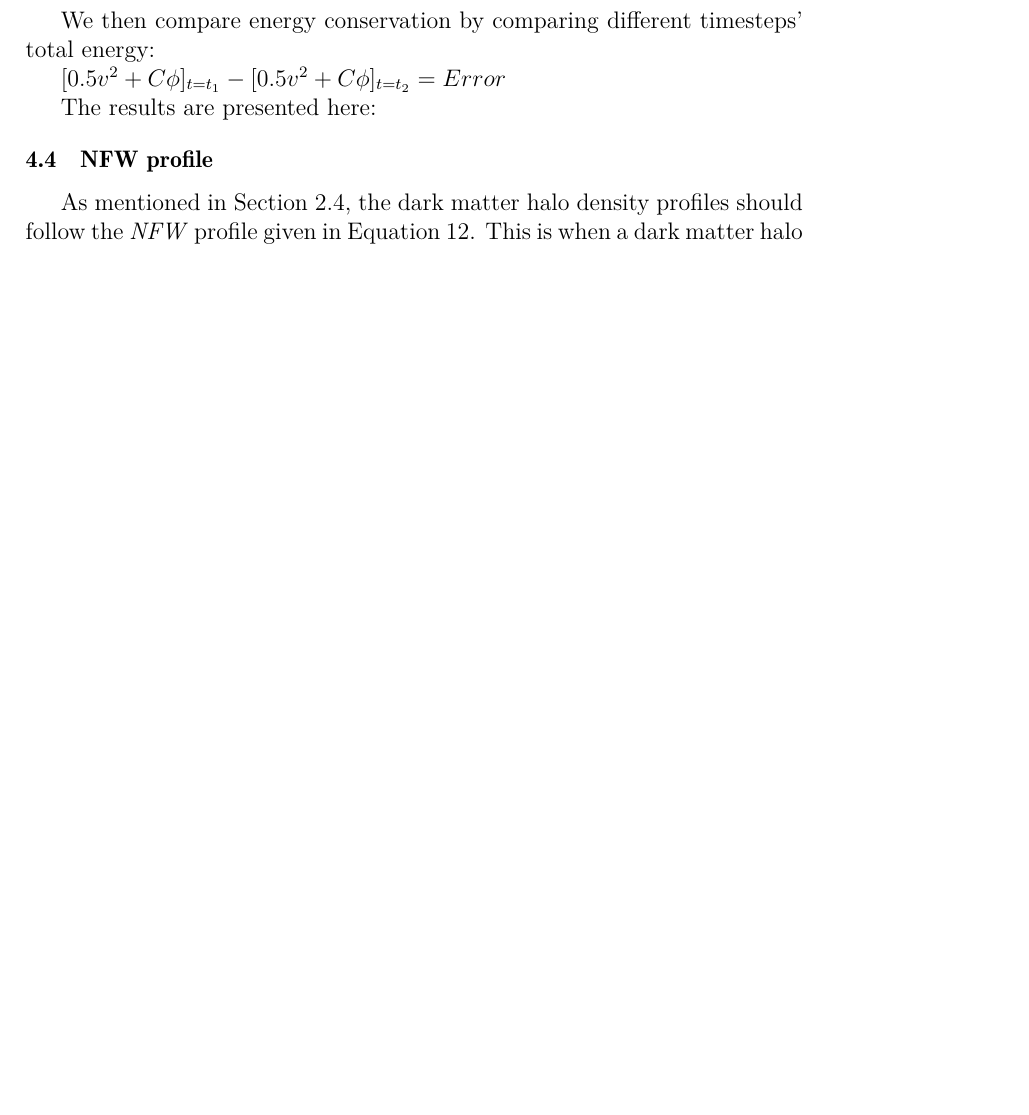
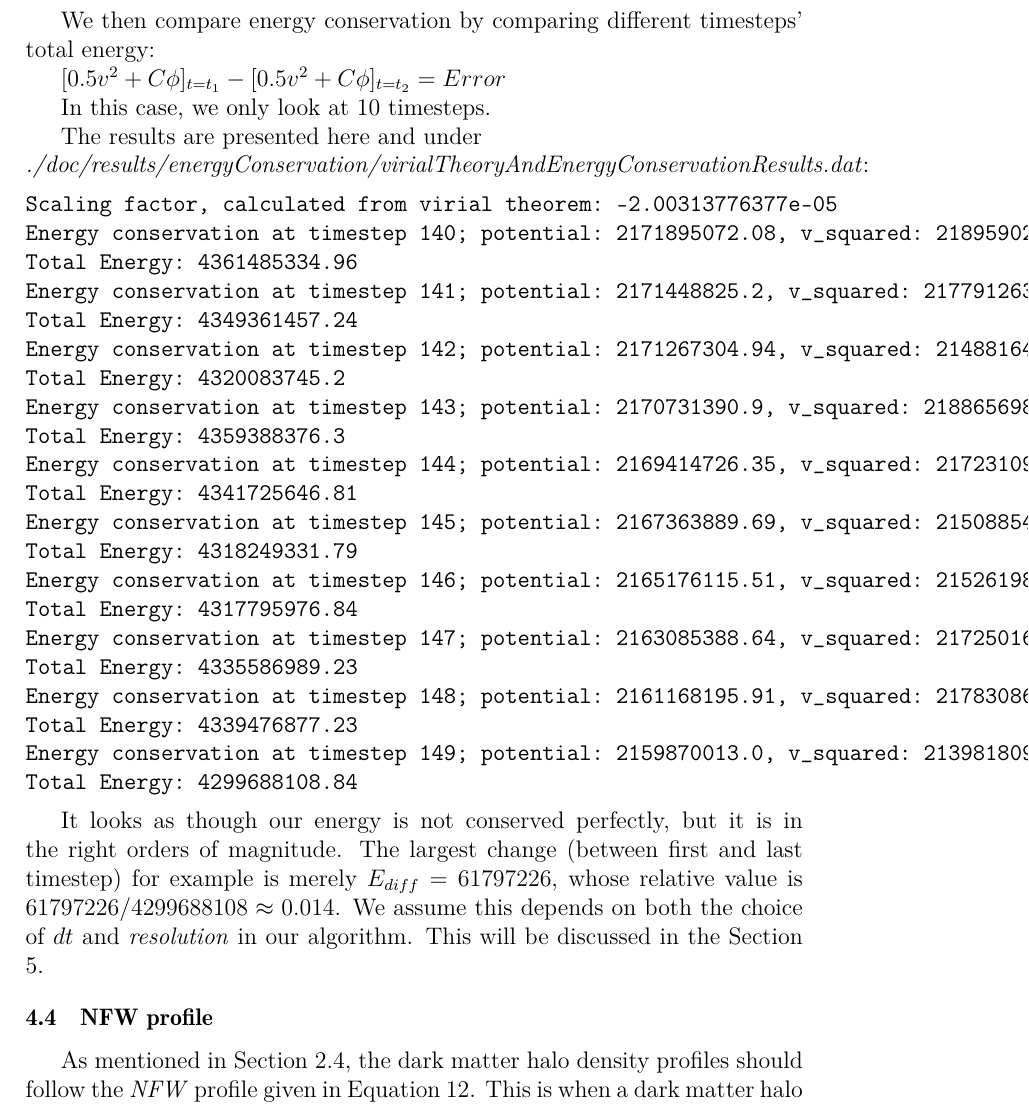
Before and after one commit to ohannuks/SciFi3project, a LaTeX document (doc/report.tex): part of page 14 of 18 before the commit and part of page 14 of 19 after it, cut so that both start at the same text, the shorter picture padded with empty space. Compiled offline with pdfLaTeX.

Commit message:
Added stuff

```diff
--- a/doc/report.tex
+++ b/doc/report.tex
@@ -450,9 +450,38 @@ We then compare energy conservation by comparing different timesteps' total ener
 
 $[0.5v^2+C\phi]_{t=t_1} - [0.5v^2+C\phi]_{t=t_2} = Error$
 
-The results are presented here:
+In this case, we only look at $10$ timesteps.
+
+The results are presented here and under \newline \emph{./doc/results/energyConservation/virialTheoryAndEnergyConservationResults.dat}:
 
 
+\begin{verbatim}
+Scaling factor, calculated from virial theorem: -2.00313776377e-05
+Energy conservation at timestep 140; potential: 2171895072.08, v_squared: 2189590262.88
+Total Energy: 4361485334.96
+Energy conservation at timestep 141; potential: 2171448825.2, v_squared: 2177912632.04
+Total Energy: 4349361457.24
+Energy conservation at timestep 142; potential: 2171267304.94, v_squared: 2148816440.27
+Total Energy: 4320083745.2
+Energy conservation at timestep 143; potential: 2170731390.9, v_squared: 2188656985.4
+Total Energy: 4359388376.3
+Energy conservation at timestep 144; potential: 2169414726.35, v_squared: 2172310920.46
+Total Energy: 4341725646.81
+Energy conservation at timestep 145; potential: 2167363889.69, v_squared: 2150885442.1
+Total Energy: 4318249331.79
+Energy conservation at timestep 146; potential: 2165176115.51, v_squared: 2152619861.33
+Total Energy: 4317795976.84
+Energy conservation at timestep 147; potential: 2163085388.64, v_squared: 2172501600.59
+Total Energy: 4335586989.23
+Energy conservation at timestep 148; potential: 2161168195.91, v_squared: 2178308681.32
+Total Energy: 4339476877.23
+Energy conservation at timestep 149; potential: 2159870013.0, v_squared: 2139818095.83
+Total Energy: 4299688108.84
+\end{verbatim}
+
+It looks as though our energy is not conserved perfectly, but it is in the right orders of magnitude. The largest change (between first and last timestep) for
+example is merely $E_{diff}=61797226$, whose relative value is $61797226/4299688108 \approx 0.014$. We assume this depends on both the choice of $dt$ and
+\emph{resolution} in our algorithm. This will be discussed in the Section \ref{sec:conclusions}.
 
 \subsection{NFW profile}
 
```
Also changed, not shown: doc/Uintah/uintah_presentation.tex (+1 -1 lines), doc/report.pdf.
